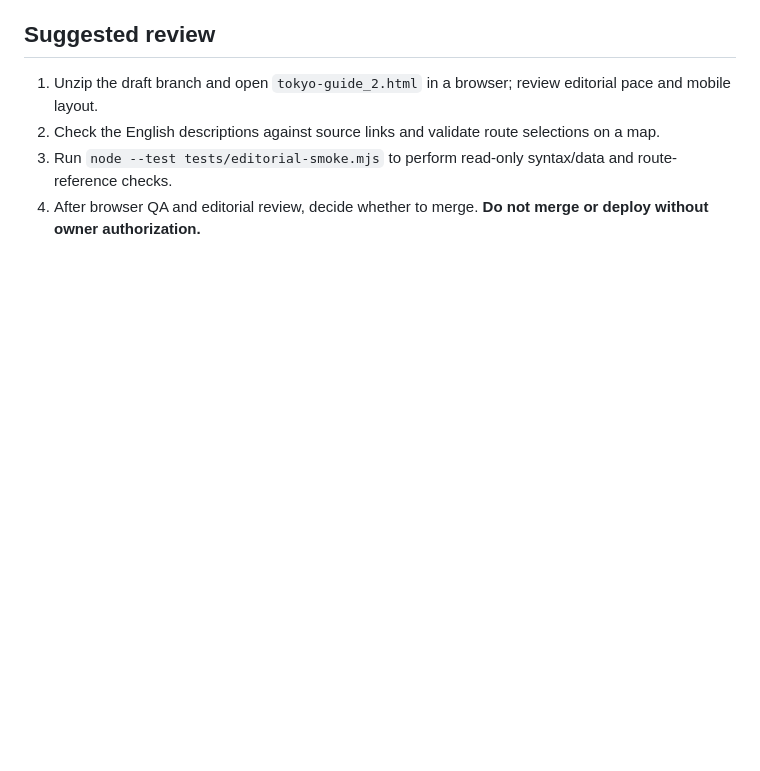
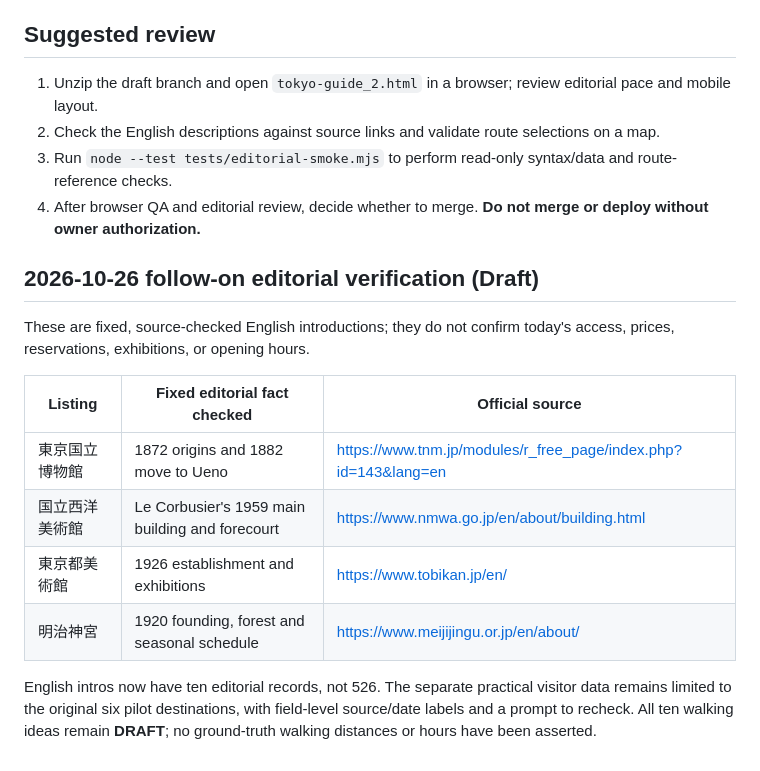
Before and after one commit to hashiramotobunko/tokyo-guide, a Markdown page: EDITORIAL_VERIFICATION_2026-10-23.md, the part around the change. Rendered like a GitHub page; blank space fills up the shorter version.

Commit message:
docs: record official citations for four additional English venue introductions

```diff
--- a/EDITORIAL_VERIFICATION_2026-10-23.md
+++ b/EDITORIAL_VERIFICATION_2026-10-23.md
@@ -43,3 +43,15 @@ These links substantiate concise editorial copy, **not** real-time operating sta
 2. Check the English descriptions against source links and validate route selections on a map.
 3. Run `node --test tests/editorial-smoke.mjs` to perform read-only syntax/data and route-reference checks.
 4. After browser QA and editorial review, decide whether to merge. **Do not merge or deploy without owner authorization.**
+
+## 2026-10-26 follow-on editorial verification (Draft)
+These are fixed, source-checked English introductions; they do not confirm today's access, prices, reservations, exhibitions, or opening hours.
+
+| Listing | Fixed editorial fact checked | Official source |
+|---|---|---|
+| 東京国立博物館 | 1872 origins and 1882 move to Ueno | https://www.tnm.jp/modules/r_free_page/index.php?id=143&lang=en |
+| 国立西洋美術館 | Le Corbusier's 1959 main building and forecourt | https://www.nmwa.go.jp/en/about/building.html |
+| 東京都美術館 | 1926 establishment and exhibitions | https://www.tobikan.jp/en/ |
+| 明治神宮 | 1920 founding, forest and seasonal schedule | https://www.meijijingu.or.jp/en/about/ |
+
+English intros now have ten editorial records, not 526. The separate practical visitor data remains limited to the original six pilot destinations, with field-level source/date labels and a prompt to recheck. All ten walking ideas remain **DRAFT**; no ground-truth walking distances or hours have been asserted.
```
